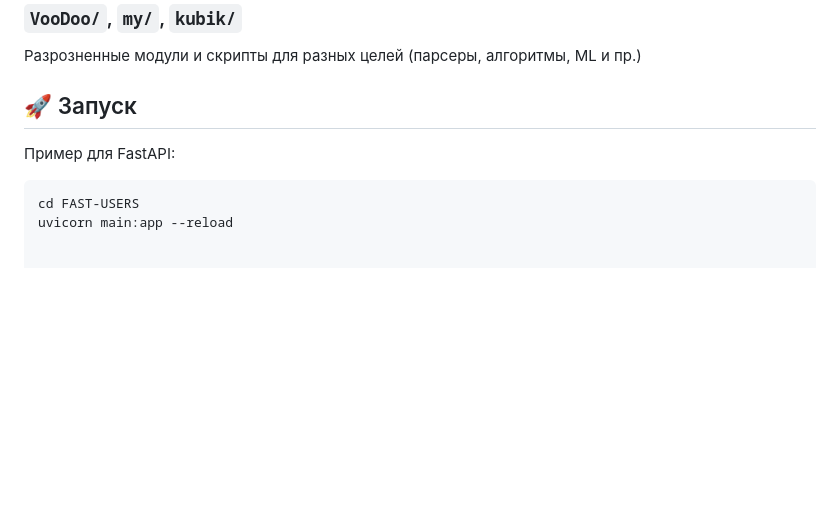
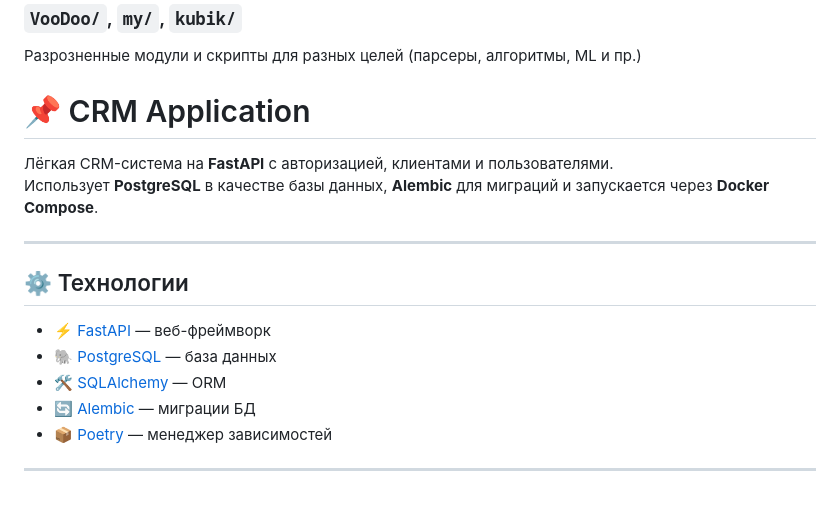
Before and after one commit to Sp1ker2/My_Project, a Markdown page: README.md, the part around the change. Rendered like a GitHub page; blank space fills up the shorter version.

````diff
--- a/README.md
+++ b/README.md
@@ -58,9 +58,19 @@ HTML-проект (сайт-магазин на чистом HTML/CSS/JS), вк
 ### `VooDoo/`, `my/`, `kubik/`
 Разрозненные модули и скрипты для разных целей (парсеры, алгоритмы, ML и пр.)
 
-## 🚀 Запуск
+# 📌 CRM Application
 
-Пример для FastAPI:
-```bash
-cd FAST-USERS
-uvicorn main:app --reload
+Лёгкая CRM-система на **FastAPI** с авторизацией, клиентами и пользователями.
+Использует **PostgreSQL** в качестве базы данных, **Alembic** для миграций и запускается через **Docker Compose**.
+
+---
+
+## ⚙️ Технологии
+
+- ⚡ [FastAPI](https://fastapi.tiangolo.com/) — веб-фреймворк
+- 🐘 [PostgreSQL](https://www.postgresql.org/) — база данных
+- 🛠 [SQLAlchemy](https://www.sqlalchemy.org/) — ORM
+- 🔄 [Alembic](https://alembic.sqlalchemy.org/) — миграции БД
+- 📦 [Poetry](https://python-poetry.org/) — менеджер зависимостей
+
+---
````
